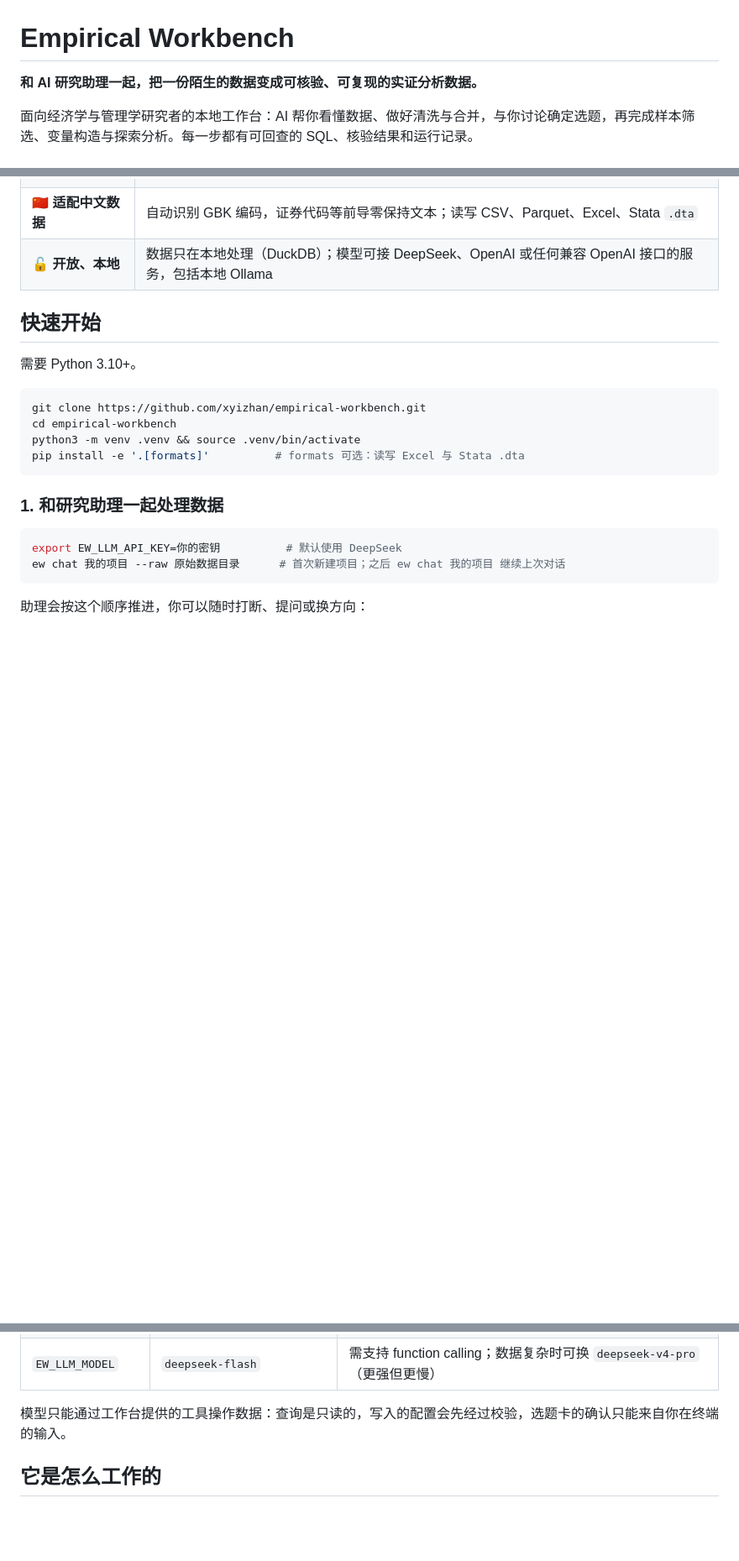
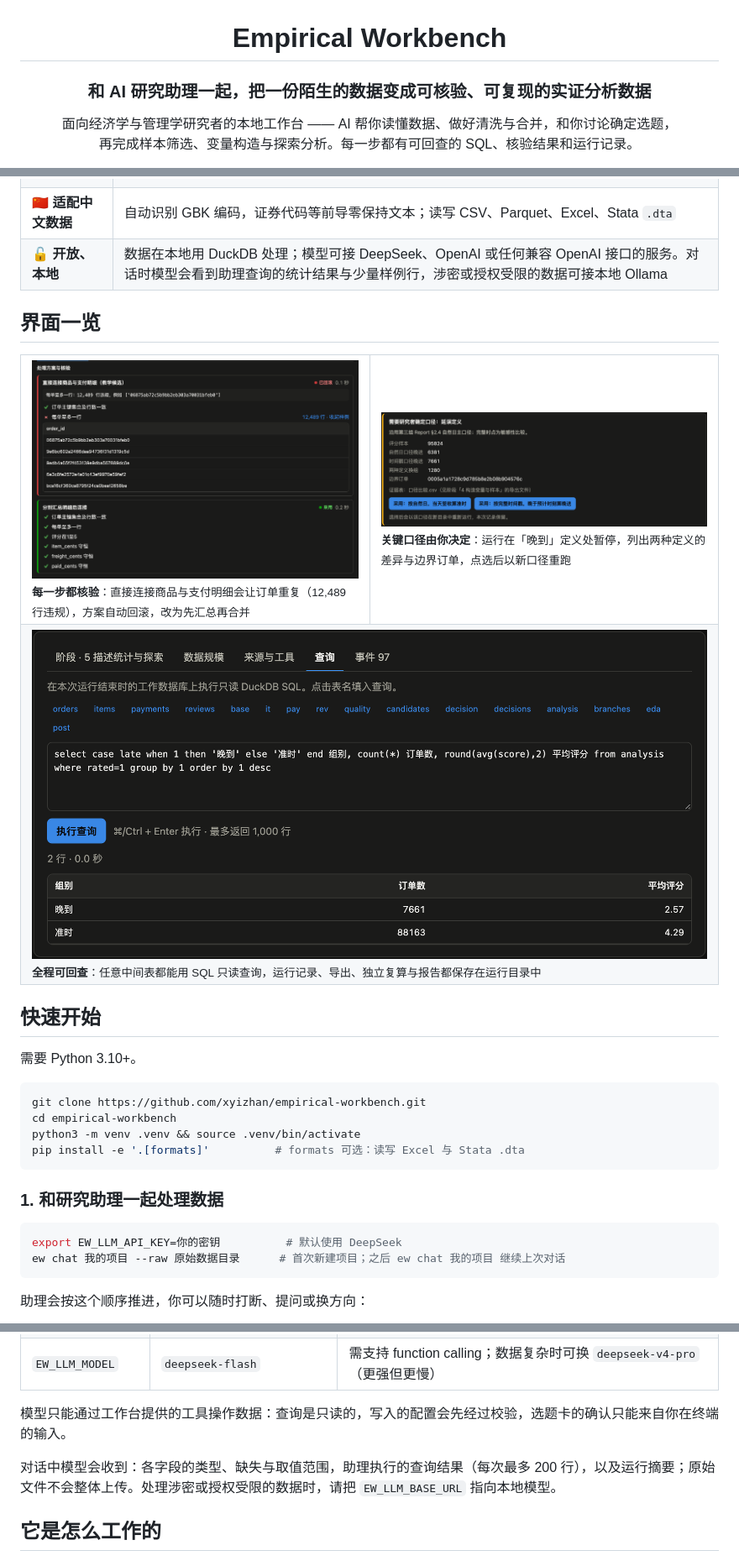
Before and after one commit to xyizhan/empirical-workbench, a Markdown page: README.md, 3 parts joined by grey strips. Shown at 84% size. Drawn GitHub-style; pictures changed too: docs/assets/screens/checks-rollback.png (added), docs/assets/screens/decision.png (added), docs/assets/screens/query.png (added); blank space fills up the shorter version.

```diff
--- a/README.md
+++ b/README.md
@@ -1,7 +3,7 @@
 # Empirical Workbench
 
-**和 AI 研究助理一起，把一份陌生的数据变成可核验、可复现的实证分析数据。**
+### 和 AI 研究助理一起，把一份陌生的数据变成可核验、可复现的实证分析数据
 
-面向经济学与管理学研究者的本地工作台：AI 帮你看懂数据、做好清洗与合并，与你讨论确定选题，再完成样本筛选、变量构造与探索分析。每一步都有可回查的 SQL、核验结果和运行记录。
+面向经济学与管理学研究者的本地工作台 —— AI 帮你读懂数据、做好清洗与合并，和你讨论确定选题，<br>再完成样本筛选、变量构造与探索分析。每一步都有可回查的 SQL、核验结果和运行记录。
 
 [![CI](https://github.com/xyizhan/empirical-workbench/actions/workflows/test.yml/badge.svg)](https://github.com/xyizhan/empirical-workbench/actions/workflows/test.yml)
@@ -26,7 +35,19 @@ Empirical Workbench 把这些步骤变成**有证据的工作流**：
 | 🔍 **全程可回查** | 每次运行保存来源文件哈希、全部 SQL、核验结果、各表行数变化、事件流和工作数据库，可随时查询任意中间表 |
 | 🖥️ **网页工作台** | `ew serve` 实时查看运行进度、阶段流程、数据规模、导出预览，在页面上做口径决策和 SQL 查询 |
 | 🇨🇳 **适配中文数据** | 自动识别 GBK 编码，证券代码等前导零保持文本；读写 CSV、Parquet、Excel、Stata `.dta` |
-| 🔓 **开放、本地** | 数据只在本地处理（DuckDB）；模型可接 DeepSeek、OpenAI 或任何兼容 OpenAI 接口的服务，包括本地 Ollama |
+| 🔓 **开放、本地** | 数据在本地用 DuckDB 处理；模型可接 DeepSeek、OpenAI 或任何兼容 OpenAI 接口的服务。对话时模型会看到助理查询的统计结果与少量样例行，涉密或授权受限的数据可接本地 Ollama |
+
+## 界面一览
+
+<table>
+<tr>
+<td width="50%"><img src="docs/assets/screens/checks-rollback.png" alt="核验与回滚"><br><sub><b>每一步都核验</b>：直接连接商品与支付明细会让订单重复（12,489 行违规），方案自动回滚，改为先汇总再合并</sub></td>
+<td width="50%"><img src="docs/assets/screens/decision.png" alt="口径决策"><br><sub><b>关键口径由你决定</b>：运行在「晚到」定义处暂停，列出两种定义的差异与边界订单，点选后以新口径重跑</sub></td>
+</tr>
+<tr>
+<td colspan="2"><img src="docs/assets/screens/query.png" alt="查询中间表"><br><sub><b>全程可回查</b>：任意中间表都能用 SQL 只读查询，运行记录、导出、独立复算与报告都保存在运行目录中</sub></td>
+</tr>
+</table>
 
 ## 快速开始
 
@@ -117,6 +136,8 @@ Olist 数据：[Brazilian E-Commerce Public Dataset by Olist](https://www.kaggle
 
 模型只能通过工作台提供的工具操作数据：查询是只读的，写入的配置会先经过校验，选题卡的确认只能来自你在终端的输入。
 
+对话中模型会收到：各字段的类型、缺失与取值范围，助理执行的查询结果（每次最多 200 行），以及运行摘要；原始文件不会整体上传。处理涉密或授权受限的数据时，请把 `EW_LLM_BASE_URL` 指向本地模型。
+
 ## 它是怎么工作的
 
 - **配置即流程**：一个研究项目由 `base.json`（数据底座）和 `topics/*.json`（选题）组成。每个阶段写明 SQL、核验与导出；可以列出多个候选方案，失败的方案在事务中回滚，引擎尝试下一个。
```
Also changed, not shown: other parts of README.md (+31 -13 lines), docs/assets/social-preview.png (added).
